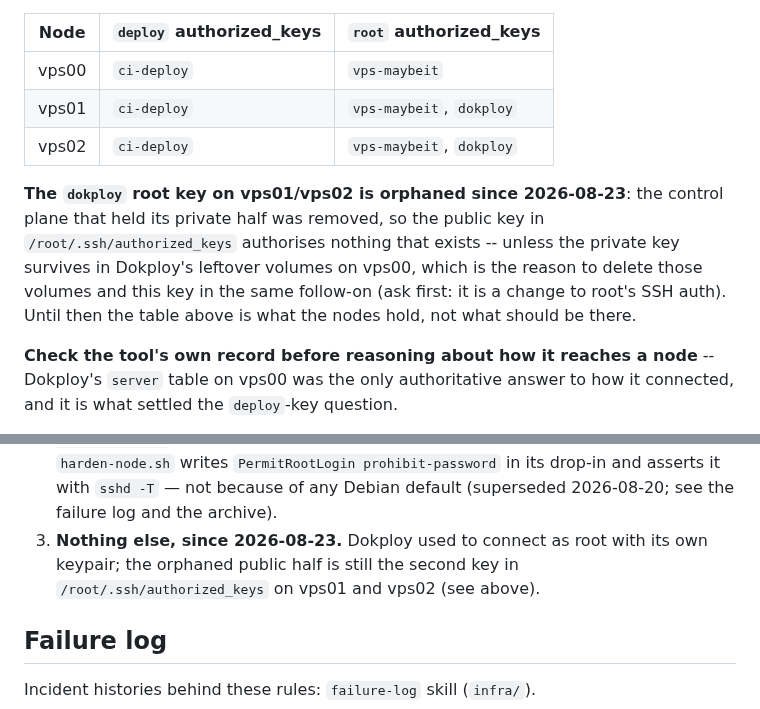
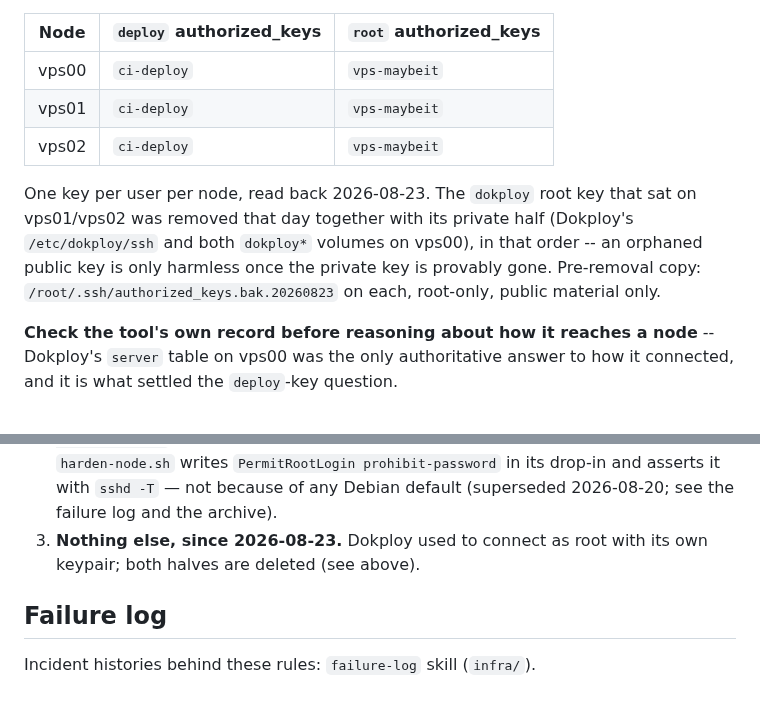
Before and after one commit to nineW0nW0n/homelab-but-the-home-is-silent, a Markdown page: infra/CLAUDE.md, 2 parts joined by grey strips. Drawn GitHub-style.

Commit message:
docs: Dokploy's volumes and root key are gone from the nodes (#63)
* docs: Dokploy's volumes and root key are gone from the nodes

Private half first (/etc/dokploy and both volumes on vps00), then the
public key on vps01/vps02, root access re-tested after. Key table in
infra/CLAUDE.md now reads one key per user per node.

Co-Authored-By: Claude Fable 5 <noreply@anthropic.com>
Claude-Session: https://claude.ai/code/session_012Mp7PdBx6F6629goSHNWk5

* docs: handoff for the Dokploy removal

Missed #62 by one push; carried here with the leftovers section updated.

Co-Authored-By: Claude Fable 5 <noreply@anthropic.com>
Claude-Session: https://claude.ai/code/session_012Mp7PdBx6F6629goSHNWk5

---------

Co-authored-by: Claude Fable 5 <noreply@anthropic.com>

```diff
--- a/infra/CLAUDE.md
+++ b/infra/CLAUDE.md
@@ -53,19 +53,19 @@ Dokploy's own database that it connects as `root` on port 22 — so the `deploy`
 copy bought nothing. Backup kept on the node as
 `authorized_keys.bak.20260820`; root's copy untouched at the time.
 
-| Node  | `deploy` authorized_keys | `root` authorized_keys   |
-|-------|--------------------------|--------------------------|
-| vps00 | `ci-deploy`              | `vps-maybeit`            |
-| vps01 | `ci-deploy`              | `vps-maybeit`, `dokploy` |
-| vps02 | `ci-deploy`              | `vps-maybeit`, `dokploy` |
+| Node  | `deploy` authorized_keys | `root` authorized_keys |
+|-------|--------------------------|------------------------|
+| vps00 | `ci-deploy`              | `vps-maybeit`          |
+| vps01 | `ci-deploy`              | `vps-maybeit`          |
+| vps02 | `ci-deploy`              | `vps-maybeit`          |
 
-**The `dokploy` root key on vps01/vps02 is orphaned since 2026-08-23**: the
-control plane that held its private half was removed, so the public key in
-`/root/.ssh/authorized_keys` authorises nothing that exists -- unless the
-private key survives in Dokploy's leftover volumes on vps00, which is the
-reason to delete those volumes and this key in the same follow-on (ask
-first: it is a change to root's SSH auth). Until then the table above is
-what the nodes hold, not what should be there.
+One key per user per node, read back 2026-08-23. The `dokploy` root key
+that sat on vps01/vps02 was removed that day together with its private
+half (Dokploy's `/etc/dokploy/ssh` and both `dokploy*` volumes on vps00),
+in that order -- an orphaned public key is only harmless once the private
+key is provably gone. Pre-removal copy:
+`/root/.ssh/authorized_keys.bak.20260823` on each, root-only, public
+material only.
 
 **Check the tool's own record before reasoning about how it reaches a
 node** -- Dokploy's `server` table on vps00 was the only authoritative
@@ -95,8 +95,7 @@ preference:
    `sshd -T` — not because of any Debian default (superseded 2026-08-20; see
    the failure log and the archive).
 3. **Nothing else, since 2026-08-23.** Dokploy used to connect as root
-   with its own keypair; the orphaned public half is still the second key
-   in `/root/.ssh/authorized_keys` on vps01 and vps02 (see above).
+   with its own keypair; both halves are deleted (see above).
 
 ## Failure log
 
```
Also changed, not shown: 1 other file.
